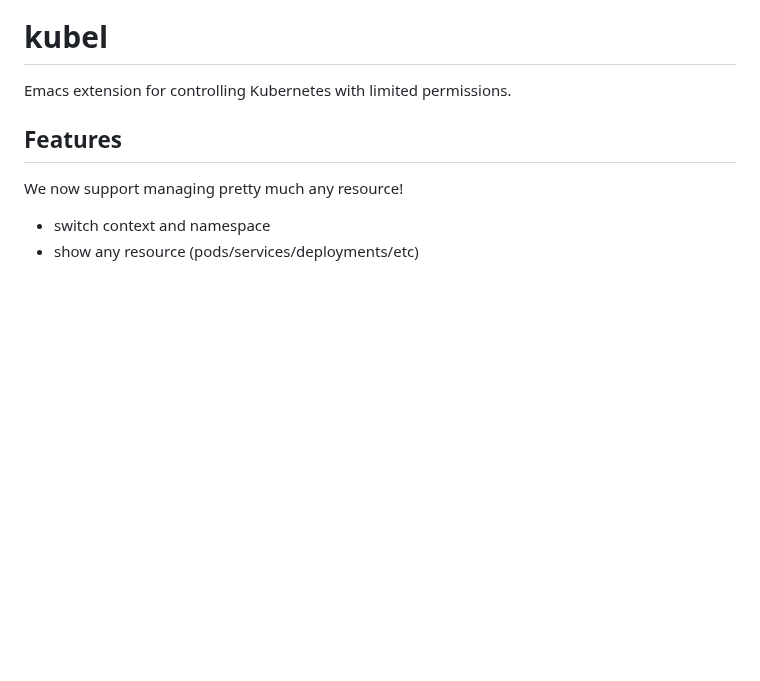
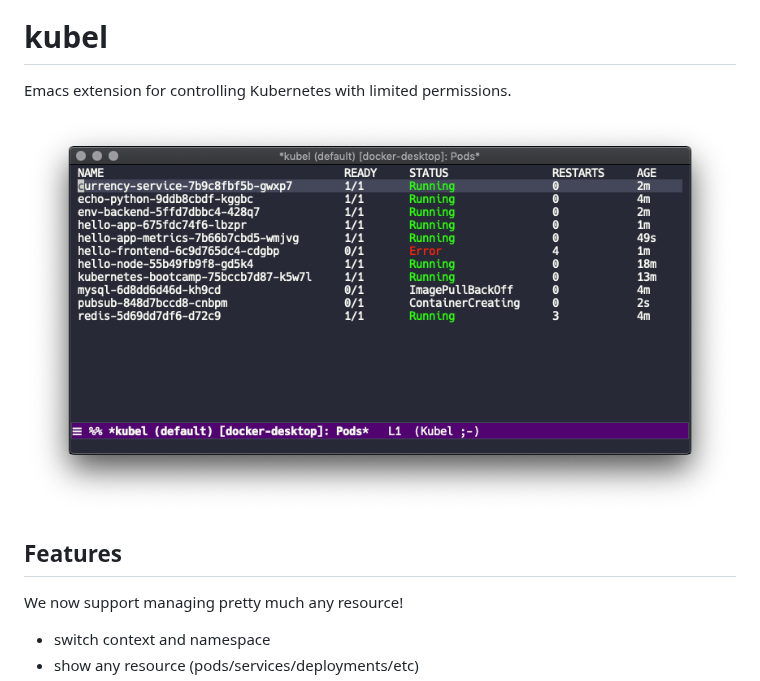
Before and after one commit to abrochard/kubel, a Markdown page: README.md, the part around the change. GitHub-like rendering; pictures changed too: screenshot.png (added); blank space fills up the shorter version.

Commit message:
adding screenshot

```diff
--- a/README.md
+++ b/README.md
@@ -3,6 +3,8 @@
 # kubel
 
 Emacs extension for controlling Kubernetes with limited permissions.
+
+![screenshot](screenshot.png)
 
 ## Features
 We now support managing pretty much any resource!
```
